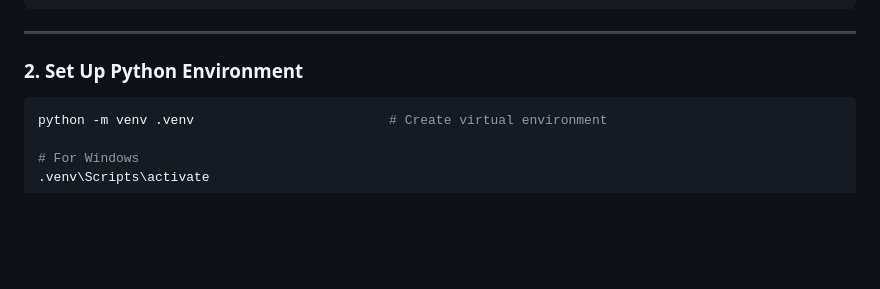
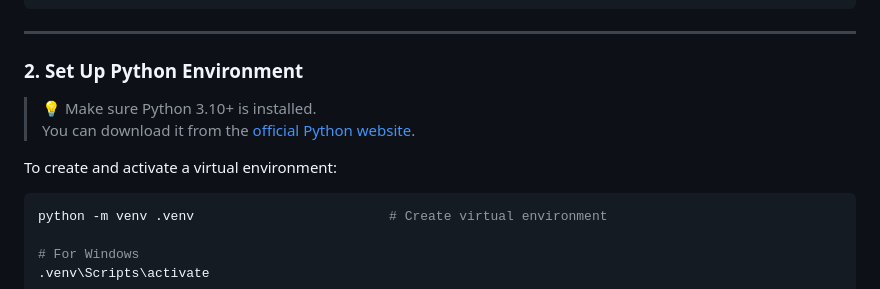
Before and after one commit to claytonmcast/thesis-ml, a Markdown page: readme.md, the part around the change. Drawn GitHub-style; blank space fills up the shorter version.

````diff
--- a/readme.md
+++ b/readme.md
@@ -29,6 +29,11 @@ thesis-ml/neural_network/datasets/mnist_train_images.rar
 ---
 
 ### 2. Set Up Python Environment
+
+> 💡 Make sure Python 3.10+ is installed.
+> You can download it from the [official Python website](https://www.python.org/downloads/).
+
+To create and activate a virtual environment:
 
 ```bash
 python -m venv .venv                         # Create virtual environment
````
